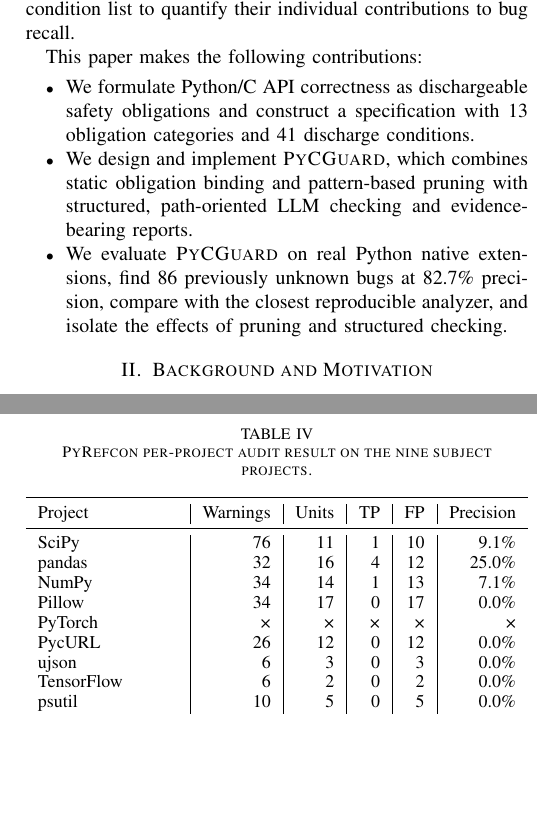
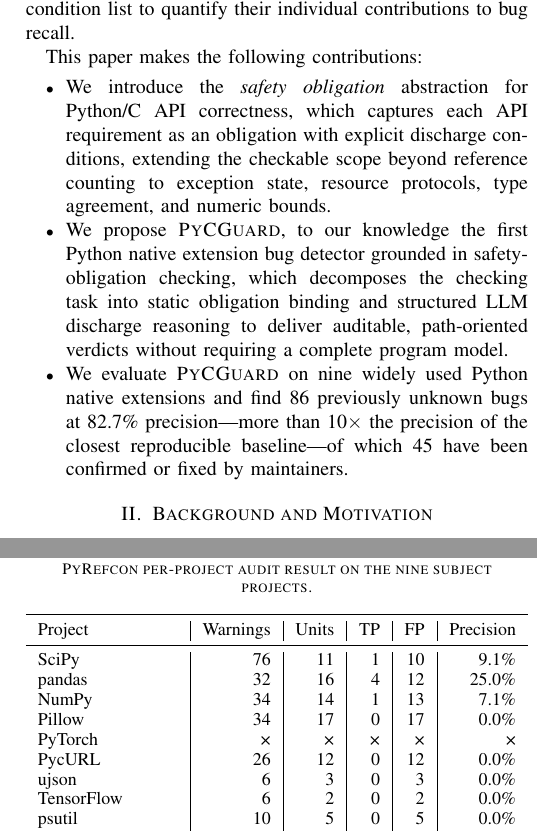
Before and after one commit to Fuyugithub/pycguard-paper, a LaTeX paper (writing/icse2027/main.tex, which reads writing/icse2027/sections/introduction.tex): two parts of the columns of pages 2 and 8 of 12 before the commit and two parts of the columns of pages 2 and 8 of 13 after it, joined at a grey line, cut so that both start at the same text, the shorter picture padded with empty space. Compiled offline with pdfLaTeX; a missing font is replaced by an installed copy or a similar font; a LaTeX package or settings file that is missing is left out.

Commit message:
Rewrite contribution bullets following top SE paper conventions
- introduce/propose/evaluate structure following RFCAudit/KNighter pattern
- first bullet: safety obligation abstraction as a new concept
- second bullet: PyCGuard as first tool of its kind with "to our knowledge"
- third bullet: empirical result with 10x precision comparison vs baseline

Co-Authored-By: Claude Sonnet 4.6 <noreply@anthropic.com>

```diff
--- a/writing/icse2027/sections/introduction.tex
+++ b/writing/icse2027/sections/introduction.tex
@@ -89,13 +89,18 @@
 This paper makes the following contributions:
 
 \begin{itemize}
-  \item We formulate Python/C API correctness as dischargeable safety
-  obligations and construct a specification with 13 obligation categories
-  and 41 discharge conditions.
-  \item We design and implement \tool, which combines static obligation
-  binding and pattern-based pruning with structured, path-oriented
-  LLM checking and evidence-bearing reports.
-  \item We evaluate \tool on real Python native extensions, find 86 previously
-  unknown bugs at 82.7\% precision, compare with the closest reproducible
-  analyzer, and isolate the effects of pruning and structured checking.
+  \item We introduce the \emph{safety obligation} abstraction for Python/C API
+  correctness, which captures each API requirement as an obligation with
+  explicit discharge conditions, extending the checkable scope beyond reference
+  counting to exception state, resource protocols, type agreement, and numeric
+  bounds.
+  \item We propose \tool, to our knowledge the first Python native extension bug
+  detector grounded in safety-obligation checking, which decomposes the checking
+  task into static obligation binding and structured LLM discharge reasoning to
+  deliver auditable, path-oriented verdicts without requiring a complete program
+  model.
+  \item We evaluate \tool on nine widely used Python native extensions and find
+  86 previously unknown bugs at 82.7\% precision---more than 10$\times$ the
+  precision of the closest reproducible baseline---of which 45 have been
+  confirmed or fixed by maintainers.
 \end{itemize}
```
